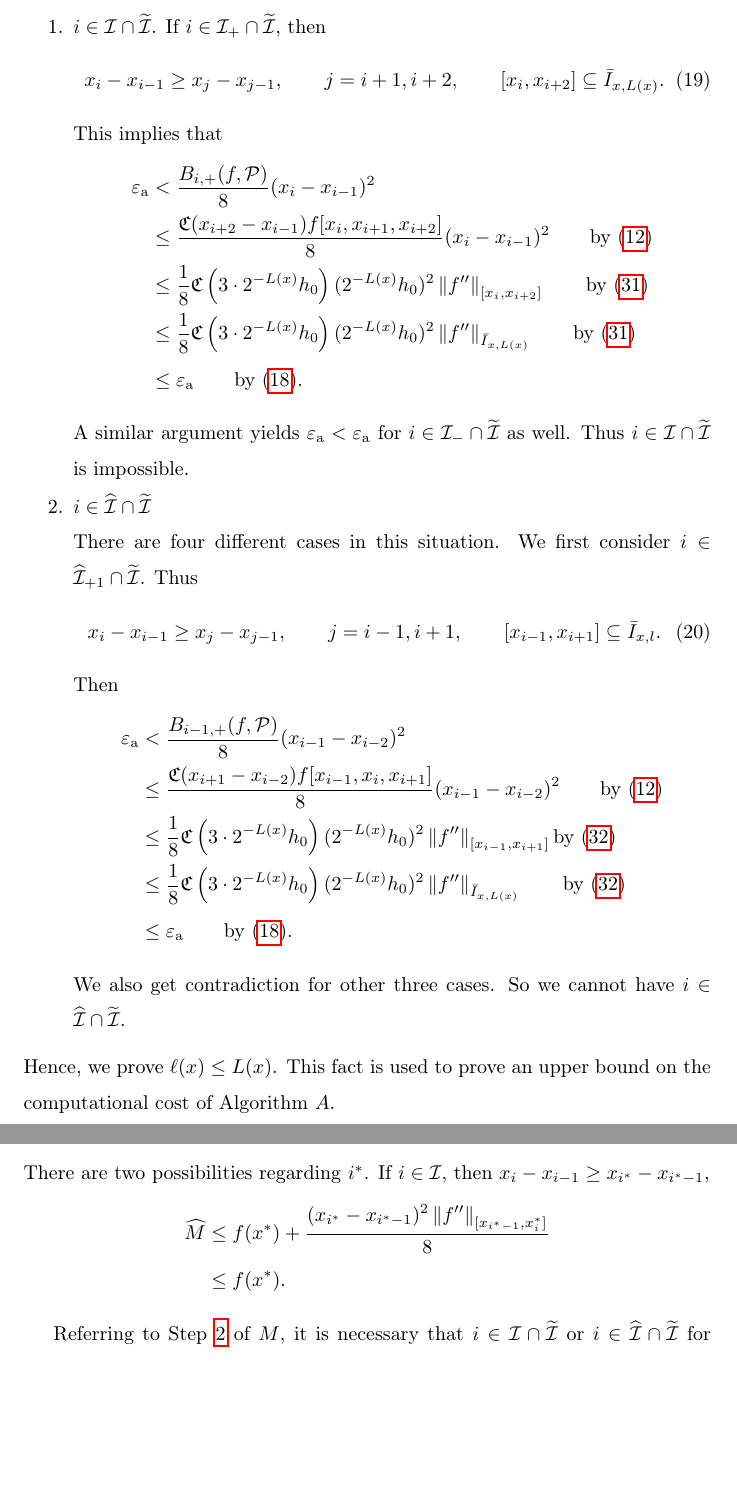
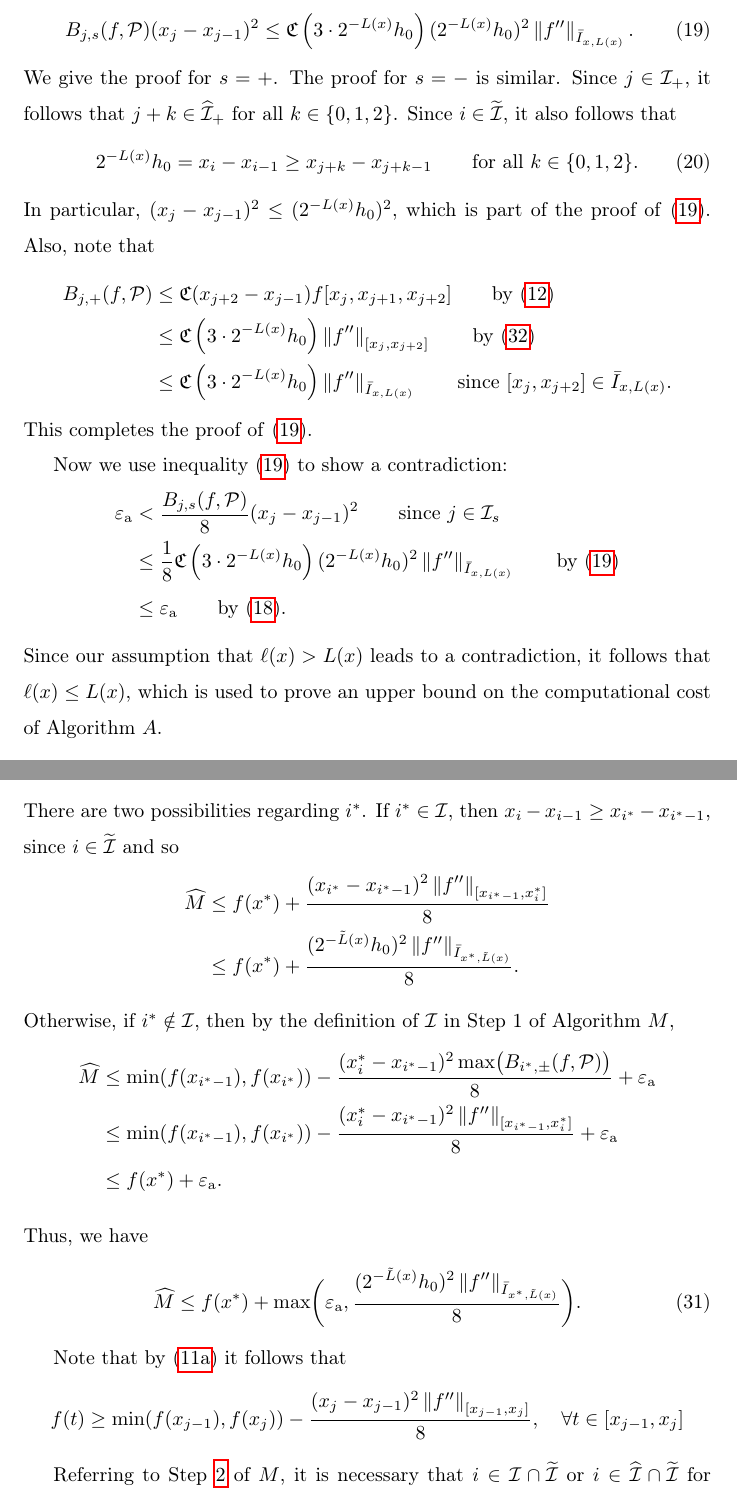
Before and after one commit to xtong5/LocalAdaptiveAppxOpt, a LaTeX paper (TraubMemorialPaper.tex): two parts of pages 14 and 23 of 32, joined at a grey line, cut at the place of the change, the shorter picture padded with empty space. Compiled offline with pdfLaTeX.

Commit message:
This mornings revisions of algorithms and computational cost

```diff
--- a/TraubMemorialPaper.tex
+++ b/TraubMemorialPaper.tex
@@ -520,35 +525,28 @@ Let us investigate these two conditions separately.
-\begin{enumerate}
-  \item $i \in \mathcal{I} \cap \widetilde{\mathcal{I}}$.  If $i \in \mathcal{I}_+ \cap \widetilde{\mathcal{I}}$, then
-  \begin{equation}
-  \label{conditionone} x_{i}-x_{i-1} \ge x_{j}-x_{j-1}, \qquad   j=i+1,i+2, \qquad [x_i,x_{i+2}] \subseteq \bar{I}_{x,L(x)}.
-  \end{equation}
-  This implies that
+Referring to Step~\ref{stage2} of $A$, it is necessary that $i \in \widetilde{\mathcal{I}}$ for $I_{x,L(x)}$ to be split.  Thus, for some $s =+$ or $-$, and for some $k \in \{0,1,2\}$, $j = i  - sk \in \ci_s$.   The crux of the proof is to demonstrate that
+\begin{equation} \label{Blenorm}
+B_{j,s}(f,\cp)(x_j-x_{j-1})^2 \le  \fC\left(3\cdot2^{-L(x)}h_0\right) (2^{-L(x)}h_0)^2  \norm[\bar{I}_{x,L(x)}]{f''}.
+\end{equation}
+We give the proof for  $s =+$.  The proof for $s= -$ is similar.  Since $j \in \ci_+$, it follows that $j + k \in \widehat{\ci}_+$ for all $k \in \{0,1,2\}$. Since $i \in \widetilde{\ci}$, it also follows that
+\begin{equation} \label{conditionone}
+2^{-L(x)}h_0 = x_{i} - x_{i-1} \ge x_{j+k} - x_{j+k-1} \qquad \text{for all } k \in \{0,1,2\}.
+\end{equation}
+In particular, $(x_j-x_{j-1})^2 \le (2^{-L(x)}h_0)^2$, which is part of the proof of \eqref{Blenorm}.  Also, note that
   \begin{align*}
-  \abstol & <  \frac{B_{i,+}(f,\cp)}{8}(x_i-x_{i-1})^2 \\
-  & \le \frac{\fC(x_{i+2}-x_{i-1})f[x_{i},x_{i+1},x_{i+2}]}{8}(x_{i}-x_{i-1})^2 \qquad \text{by}~\eqref{bpf} \\
+  B_{j,+}(f,\cp)
+  & \le \fC(x_{j+2}-x_{j-1})f[x_{j},x_{j+1},x_{j+2}] \qquad \text{by}~\eqref{bpf} \\
   %\text{since } x_{i}-x_{i-1} \ge x_{j}-x_{j-1}, j=i+1,i+2 \ \ \
-  &\le  \frac 1 8 \fC\left(3\cdot2^{-L(x)}h_0\right) (2^{-L(x)}h_0)^2\norm[{[x_{i},x_{i+2}]}]{f''} \qquad \text{by}~\eqref{conditionone} \\
-     & \le   \frac 1 8 \fC\left(3\cdot2^{-L(x)}h_0\right) (2^{-L(x)}h_0)^2  \norm[\bar{I}_{x,L(x)}]{f''}  \qquad \text{by}~\eqref{conditionone} \\
-     & \le    \abstol \qquad \text{by}~\eqref{eqn:defoflx} .
+  &\le  \fC\left(3\cdot2^{-L(x)}h_0\right) \norm[{[x_{j},x_{j+2}]}]{f''} \qquad \text{by}~\eqref{conditionone} \\
+  & \le   \fC\left(3\cdot2^{-L(x)}h_0\right)  \norm[\bar{I}_{x,L(x)}]{f''}  \qquad \text{since}~[x_{j},x_{j+2}] \in \bar{I}_{x,L(x)} .
   \end{align*}
-A similar argument yields $\abstol < \abstol$ for $i \in \mathcal{I}_- \cap \widetilde{\mathcal{I}}$ as well.  Thus $i \in \mathcal{I} \cap \widetilde{\mathcal{I}}$ is impossible.
-  \item $i \in \widehat{\mathcal{I}}\cap \widetilde{\mathcal{I}}$\\
-  There are four different cases in this situation. We first consider $i \in \widehat{\mathcal{I}}_{+1} \cap \widetilde{\mathcal{I}}$.
-  Thus
-  \begin{equation} \label{conditiontwo}
-  x_{i}-x_{i-1} \ge x_{j}-x_{j-1},\qquad j=i-1,i+1, \qquad [x_{i-1},x_{i+1}] \subseteq \bar{I}_{x,l}.
-  \end{equation}
-  Then
-  \begin{align*}
-  \abstol & < \frac{B_{i-1,+}(f,\cp)}{8}(x_{i-1}-x_{i-2})^2 \\
-& \le  \frac{\fC(x_{i+1}-x_{i-2})f[x_{i-1},x_{i},x_{i+1}]}{8}(x_{i-1}-x_{i-2})^2 \qquad  \text{by}~\eqref{bpf}   \\
- & \le  \frac 1 8 \fC\left(3\cdot2^{-L(x)}h_0\right) (2^{-L(x)}h_0)^2 \norm[{[x_{i-1},x_{i+1}]}]{f''}  \text{by}~\eqref{conditiontwo}  \\
-     & \le   \frac 1 8 \fC\left(3\cdot2^{-L(x)}h_0\right) (2^{-L(x)}h_0)^2 \norm[\bar{I}_{x,L(x)}]{f''} \qquad \text{by}~\eqref{conditiontwo}  \\
-     & \le  \abstol \qquad \text{by}~\eqref{eqn:defoflx}.
-  \end{align*}
-  We also get contradiction for other three cases. So we cannot have $i \in \widehat{\mathcal{I}}\cap \widetilde{\mathcal{I}}$.
-\end{enumerate}
-Hence, we prove $\ell(x) \le L(x)$. This fact is used to prove an upper bound on the computational cost of Algorithm $A$.
+This completes the proof of  \eqref{Blenorm}.
+
+Now we use inequality \eqref{Blenorm} to show a contradiction:
+ \begin{align*}
+ \abstol & <  \frac{B_{j,s}(f,\cp)}{8}(x_j-x_{j-1})^2 \qquad \text{since}~j \in \ci_s\\
+ & \le   \frac 1 8 \fC\left(3\cdot2^{-L(x)}h_0\right) (2^{-L(x)}h_0)^2  \norm[\bar{I}_{x,L(x)}]{f''}  \qquad \text{by}~\eqref{Blenorm} \\
+ & \le    \abstol \qquad \text{by}~\eqref{eqn:defoflx} .
+ \end{align*}
+ Since our assumption that $\ell(x) > L(x)$ leads to a contradiction, it follows that $\ell(x) \le  L(x)$, which is used to prove an upper bound on the computational cost of Algorithm $A$.
 
 \begin{theorem}\label{thm:cost}
 Let $\cost(A,f,\abstol)$ denote the number of functional evaluations required by Algorithm $A$ for the input function $f$ and the absolute error tolerance $\abstol$.  This algorithm is known to successfully solve problem~\eqref{appxprob} for functions in $\cc$.  The computational cost of doing so has the following upper bound:
@@ -796,11 +810,35 @@ and so
 \hM  = \min_{i=1, \ldots, n} f(x_i) & \le \min(f(x_{i^*-1}),f(x_{i^*})) \\
 & \le f(x^*) + \frac{(x_{i^*} - x_{i^*-1})^2\norm[{[x_{i^*-1}, x^*_i]}]{f''}}{8}.
 \end{align*}
-There are two possibilities regarding $i^*$.  If $i \in \ci$, then $x_i -  x_{i-1} \ge x_{i^*} -  x_{i^*-1}$,
+There are two possibilities regarding $i^*$.  If $i^* \in \ci$, then $x_i -  x_{i-1} \ge x_{i^*} -  x_{i^*-1}$, since $i \in \widetilde{\ci}$ and so
 \begin{align*}
 \hM  & \le f(x^*) + \frac{(x_{i^*} - x_{i^*-1})^2\norm[{[x_{i^*-1}, x^*_i]}]{f''}}{8} \\
-& \le  f(x^*) .
+& \le  f(x^*) + \frac{(2^{-\tL(x)} h_0)^2\norm[{\bar{I}_{x^*,\tL(x)}}]{f''}}{8}.
 \end{align*}
+Otherwise, if $i^* \notin \ci$, then by the definition of $\ci$ in Step 1 of Algorithm $M$,
+\begin{align*}
+\hM  & \le \min(f(x_{i^*-1}),f(x_{i^*})) - \frac{(x^*_i - x_{i^*-1})^2 \max \bigl(B_{i^*,\pm}(f,\cp) \bigr)}{8} + \abstol   \\
+& \le \min(f(x_{i^*-1}),f(x_{i^*})) - \frac{(x^*_i - x_{i^*-1})^2 \norm[{[x_{i^*-1}, x^*_i]}]{f''}}{8} + \abstol   \\
+& \le  f(x^*) +\abstol.
+\end{align*}
+Thus, we have
+\begin{equation}
+\hM \le f(x^*) + \max\biggl(\abstol, \frac{(2^{-\tL(x)} h_0)^2\norm[{\bar{I}_{x^*,\tL(x)}}]{f''}}{8}\biggr).
+\end{equation}
+
+
+
+
+
+
+
+Note that by \eqref{appxerrbdapc} it follows that
+\[
+f(t) \ge \min(f(x_{j-1}),f(x_{j})) - \frac{(x_{j} - x_{j-1})^2\norm[{[x_{j-1}, x_j]}]{f''}}{8}, \quad \forall t \in [x_{j-1}, x_j]
+\]
+
+
+
 
 
 
```
Also changed, not shown: TraubMemorialPaper.tex (81 more changed lines).
